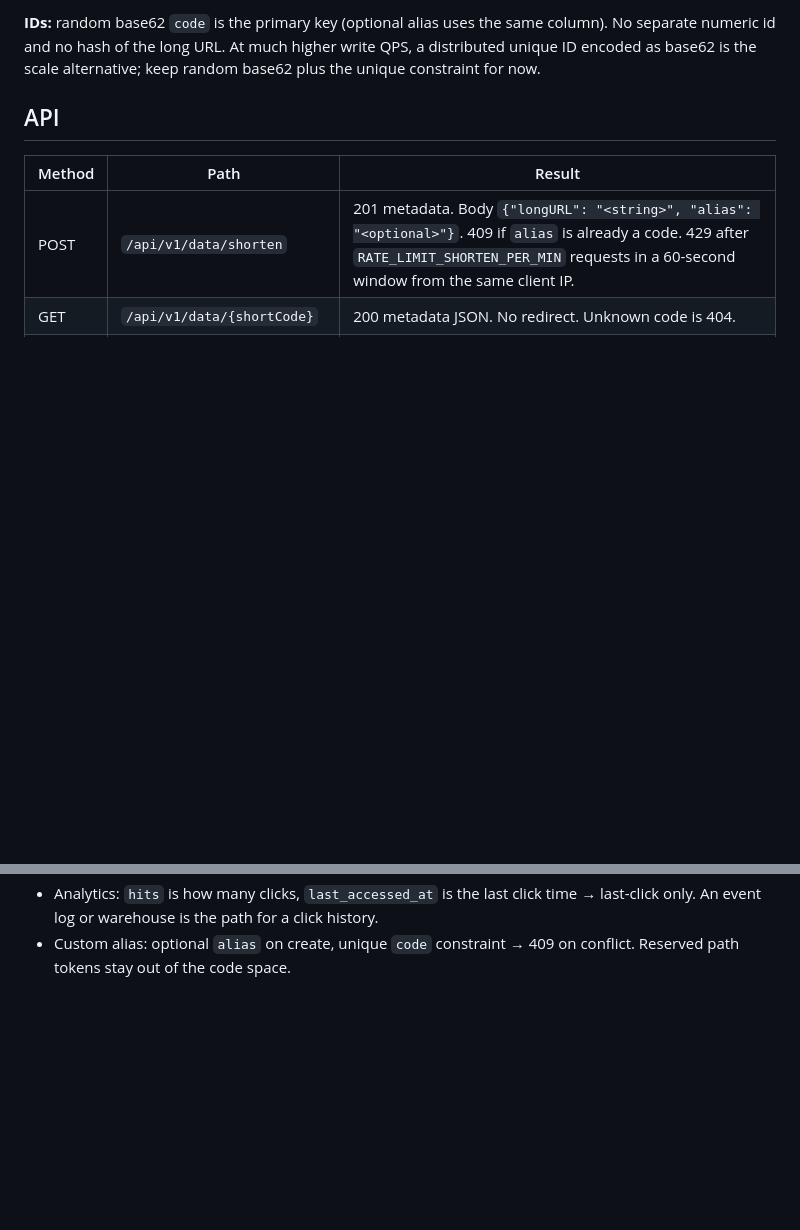
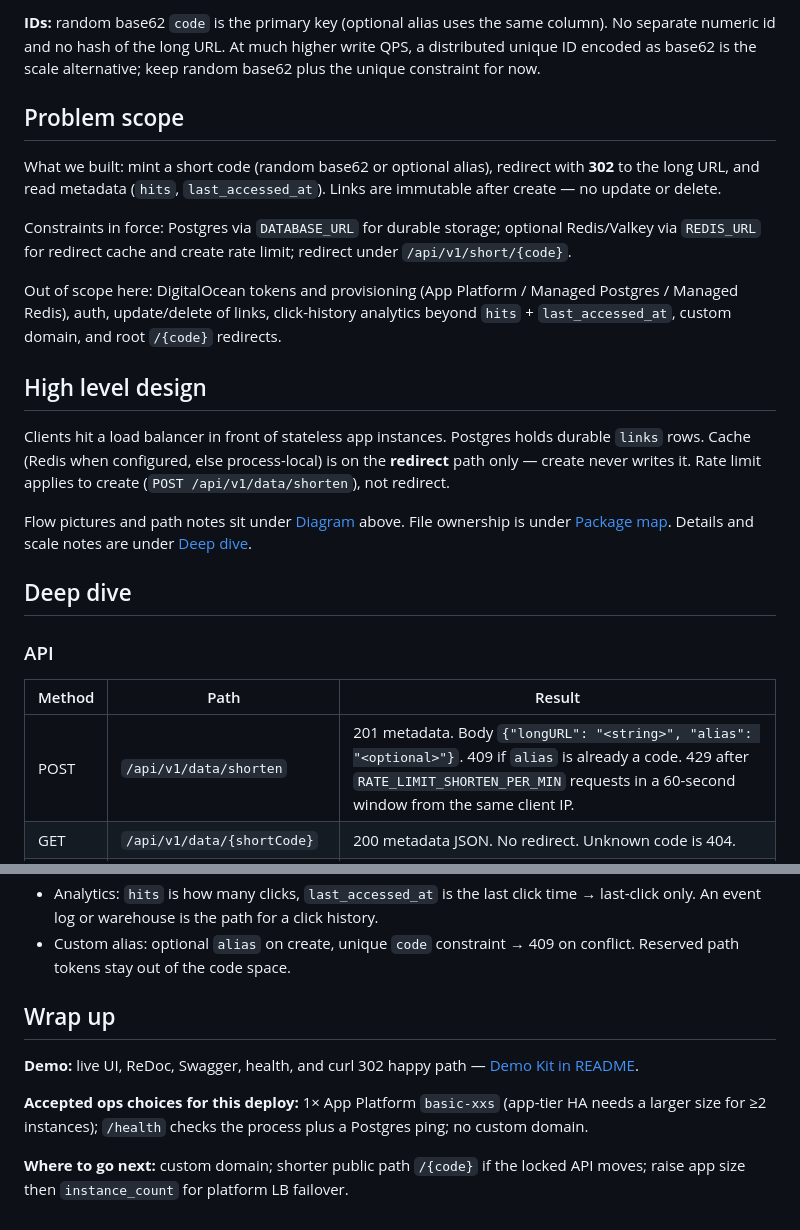
Before and after one commit to lagarcess/do-blitz, a Markdown page: ARCHITECTURE.md, 2 parts joined by grey strips. Rendered like a GitHub page; blank space fills up the shorter version.

```diff
--- a/ARCHITECTURE.md
+++ b/ARCHITECTURE.md
@@ -170,7 +197,23 @@ Metadata reads Postgres only. It does not use Cache and does not increment `hit_
 
 **IDs:** random base62 `code` is the primary key (optional alias uses the same column). No separate numeric id and no hash of the long URL. At much higher write QPS, a distributed unique ID encoded as base62 is the scale alternative; keep random base62 plus the unique constraint for now.
 
-## API
+## Problem scope
+
+What we built: mint a short code (random base62 or optional alias), redirect with **302** to the long URL, and read metadata (`hits`, `last_accessed_at`). Links are immutable after create — no update or delete.
+
+Constraints in force: Postgres via `DATABASE_URL` for durable storage; optional Redis/Valkey via `REDIS_URL` for redirect cache and create rate limit; redirect under `/api/v1/short/{code}`.
+
+Out of scope here: DigitalOcean tokens and provisioning (App Platform / Managed Postgres / Managed Redis), auth, update/delete of links, click-history analytics beyond `hits` + `last_accessed_at`, custom domain, and root `/{code}` redirects.
+
+## High level design
+
+Clients hit a load balancer in front of stateless app instances. Postgres holds durable `links` rows. Cache (Redis when configured, else process-local) is on the **redirect** path only — create never writes it. Rate limit applies to create (`POST /api/v1/data/shorten`), not redirect.
+
+Flow pictures and path notes sit under [Diagram](#diagram) above. File ownership is under [Package map](#package-map). Details and scale notes are under [Deep dive](#deep-dive).
+
+## Deep dive
+
+### API
 
 | Method | Path | Result |
 | --- | --- | --- |
@@ -302,3 +341,11 @@ DigitalOcean tokens, App Platform / Managed Postgres / Managed Redis provisionin
 - Database: one Postgres primary plus a standby before any shard → unique `code` and transactions stay on one writer. Shard only when that primary cannot hold writes or the 365B-row store.
 - Analytics: `hits` is how many clicks, `last_accessed_at` is the last click time → last-click only. An event log or warehouse is the path for a click history.
 - Custom alias: optional `alias` on create, unique `code` constraint → 409 on conflict. Reserved path tokens stay out of the code space.
+
+## Wrap up
+
+**Demo:** live UI, ReDoc, Swagger, health, and curl 302 happy path — [Demo Kit in README](./README.md#demo-kit).
+
+**Accepted ops choices for this deploy:** 1× App Platform `basic-xxs` (app-tier HA needs a larger size for ≥2 instances); `/health` checks the process plus a Postgres ping; no custom domain.
+
+**Where to go next:** custom domain; shorter public path `/{code}` if the locked API moves; raise app size then `instance_count` for platform LB failover.
```
Also changed, not shown: other parts of ARCHITECTURE.md (+40 -17 lines), README.md (+2 -0 lines).
